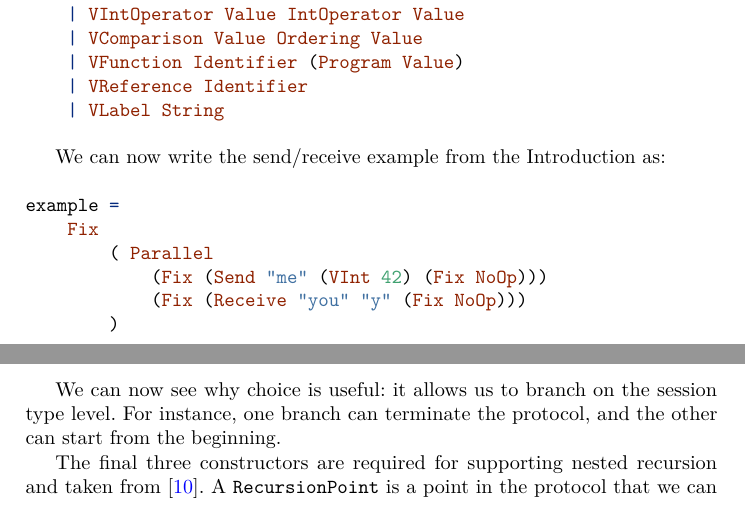
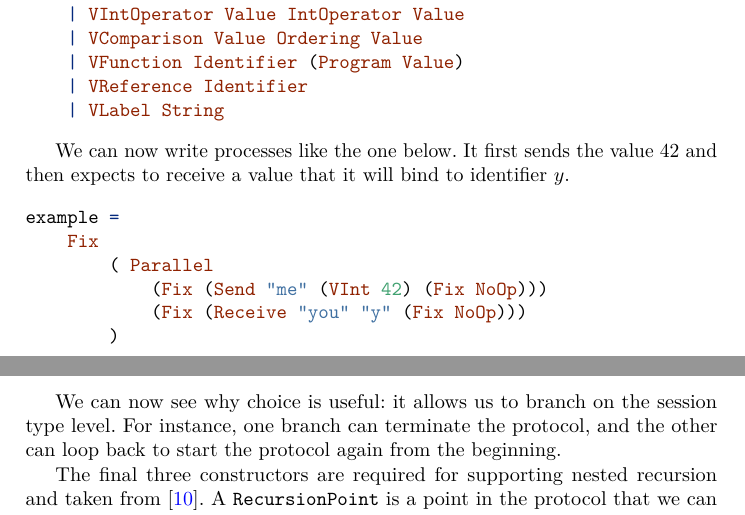
Before and after one commit to folkertdev/reversible-debugger, a LaTeX thesis (tfp-full-paper/thesis.tex): two parts of pages 11 and 12 of 34, joined at a grey line, cut so that both start at the same text. Compiled offline with pdfLaTeX.

Commit message:
remove reference to the old introduction

```diff
--- a/tfp-full-paper/thesis.tex
+++ b/tfp-full-paper/thesis.tex
@@ -785,7 +785,7 @@ integer and comparison operators.
 \end{Highlighting}
 \end{Shaded}
 
-We can now write the send/receive example from the Introduction as:
+We can now write processes like the one below. It first sends the value $42$ and then expects to receive a value that it will bind to identifier $y$.
 
 \begin{Shaded}
 \begin{Highlighting}[]
@@ -836,7 +836,7 @@ given by
 
 We can now see why choice is useful: it allows us to branch on the
 session type level. For instance, one branch can terminate the protocol,
-and the other can start from the beginning.
+and the other can loop back to start the protocol again from the beginning.
 
 The final three constructors are required for supporting nested
 recursion and taken from \cite{van2017session}. A
```
Also changed, not shown: tfp-full-paper/thesis.tex (2 more changed lines).
